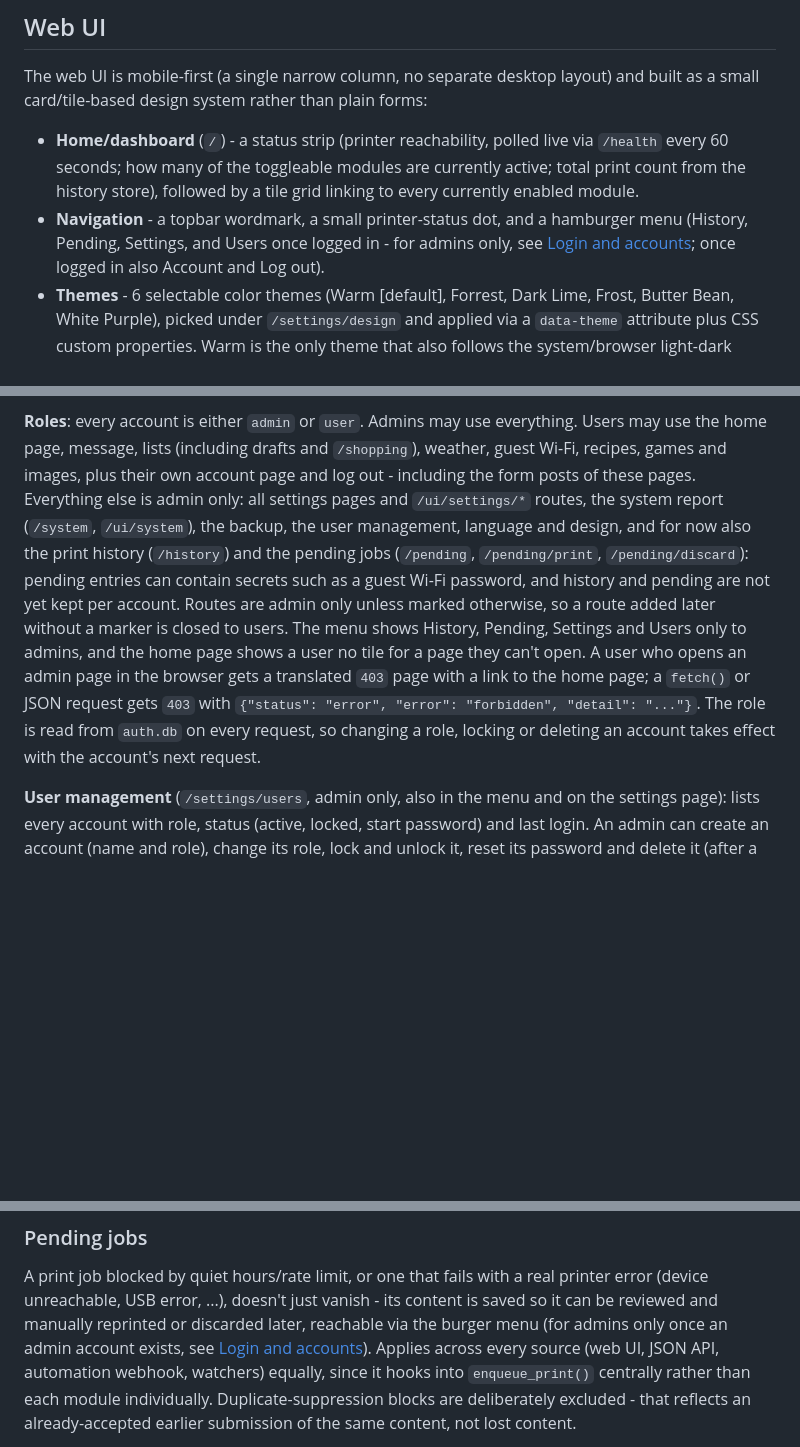
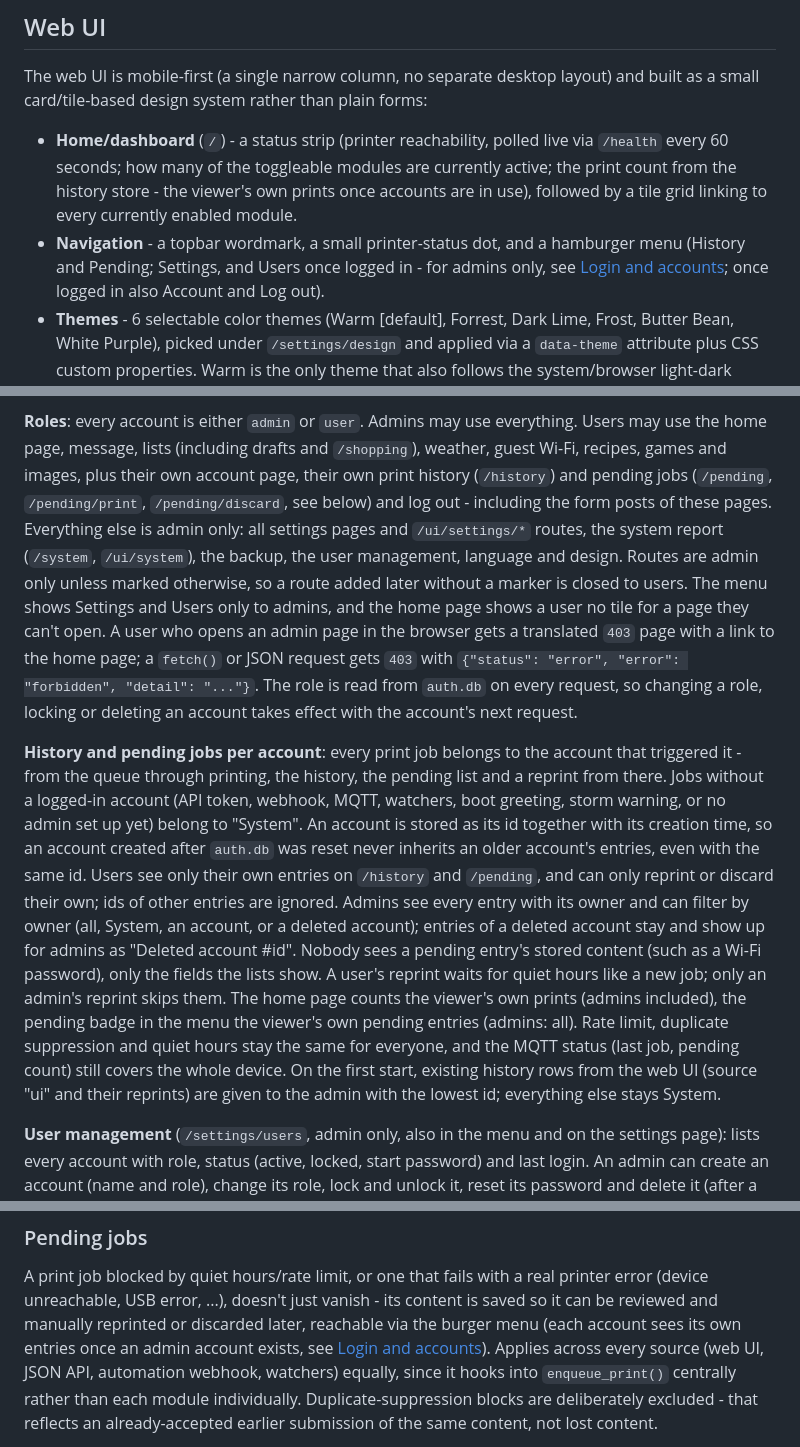
Before and after one commit to HostisHumani/ReceiptPi, a Markdown page: README.md, 3 parts joined by grey strips. Drawn GitHub-style; blank space fills up the shorter version.

```diff
--- a/README.md
+++ b/README.md
@@ -153,10 +153,11 @@ plain forms:
 
 - **Home/dashboard** (`/`) - a status strip (printer reachability, polled
   live via `/health` every 60 seconds; how many of the toggleable modules
-  are currently active; total print count from the history store),
+  are currently active; the print count from the history store - the
+  viewer's own prints once accounts are in use),
   followed by a tile grid linking to every currently enabled module.
 - **Navigation** - a topbar wordmark, a small printer-status dot, and a
-  hamburger menu (History, Pending, Settings, and Users once logged in -
+  hamburger menu (History and Pending; Settings, and Users once logged in -
   for admins only, see [Login and accounts](#login-and-accounts); once
   logged in also Account and Log out).
 - **Themes** - 6 selectable color themes (Warm [default], Forrest, Dark
@@ -239,22 +240,43 @@ logins except the current one). Log out is in the menu.
 **Roles**: every account is either `admin` or `user`. Admins may use
 everything. Users may use the home page, message, lists (including drafts
 and `/shopping`), weather, guest Wi-Fi, recipes, games and images, plus
-their own account page and log out - including the form posts of these
-pages. Everything else is admin only: all settings pages and
-`/ui/settings/*` routes, the system report (`/system`, `/ui/system`), the
-backup, the user management, language and design, and for now also the
-print history (`/history`) and the pending jobs (`/pending`,
-`/pending/print`, `/pending/discard`): pending entries can contain secrets
-such as a guest Wi-Fi password, and history and pending are not yet kept
-per account. Routes are admin only unless marked otherwise, so a route
-added later without a marker is closed to users. The menu shows History,
-Pending, Settings and Users only to admins, and the home page shows a user
+their own account page, their own print history (`/history`) and
+pending jobs (`/pending`, `/pending/print`, `/pending/discard`, see below)
+and log out - including the form posts of these pages. Everything else is
+admin only: all settings pages and `/ui/settings/*` routes, the system
+report (`/system`, `/ui/system`), the backup, the user management,
+language and design. Routes are admin only unless marked otherwise, so a
+route added later without a marker is closed to users. The menu shows
+Settings and Users only to admins, and the home page shows a user
 no tile for a page they can't open. A user who opens an admin page in the
 browser gets a translated `403` page with a link to the home page; a
 `fetch()` or JSON request gets `403` with
 `{"status": "error", "error": "forbidden", "detail": "..."}`. The role is
 read from `auth.db` on every request, so changing a role, locking or
 deleting an account takes effect with the account's next request.
+
+**History and pending jobs per account**: every print job belongs to the
+account that triggered it - from the queue through printing, the history,
+the pending list and a reprint from there. Jobs without a logged-in
+account (API token, webhook, MQTT, watchers, boot greeting, storm warning,
+or no admin set up yet) belong to "System". An account is stored as its
+id together with its creation time, so an account created after
+`auth.db` was reset never inherits an older account's entries, even with
+the same id. Users see only their own entries on `/history` and
+`/pending`, and can only reprint or discard their own; ids of other
+entries are ignored. Admins see every entry with its owner and can
+filter by owner (all, System, an account, or a deleted account); entries
+of a deleted account stay and show up for admins as "Deleted account
+#id". Nobody sees a pending entry's stored content (such as a Wi-Fi
+password), only the fields the lists show. A user's reprint waits for
+quiet hours like a new job; only an admin's reprint skips them. The
+home page counts the viewer's own prints (admins included), the
+pending badge in the menu the viewer's own pending entries (admins: all).
+Rate limit, duplicate suppression and quiet hours stay the same for
+everyone, and the MQTT status (last job, pending count) still covers
+the whole device. On the first start, existing history rows from the
+web UI (source "ui" and their reprints) are given to the admin with the
+lowest id; everything else stays System.
 
 **User management** (`/settings/users`, admin only, also in the menu and
 on the settings page): lists every account with role, status (active,
@@ -677,8 +699,9 @@ is no separate screen-reader markup or contrast mode tied to it.
 A print job blocked by quiet hours/rate limit, or one that fails with a
 real printer error (device unreachable, USB error, ...), doesn't just
 vanish - its content is saved so it can be reviewed and manually
-reprinted or discarded later, reachable via the burger menu (for admins
-only once an admin account exists, see [Login and accounts](#login-and-accounts)). Applies
+reprinted or discarded later, reachable via the burger menu (each
+account sees its own entries once an admin account exists, see
+[Login and accounts](#login-and-accounts)). Applies
 across every source (web UI, JSON API, automation webhook, watchers)
 equally, since it hooks into `enqueue_print()` centrally rather than
 each module individually. Duplicate-suppression blocks are deliberately
```
Also changed, not shown: README.de.md (+38 -14 lines).
